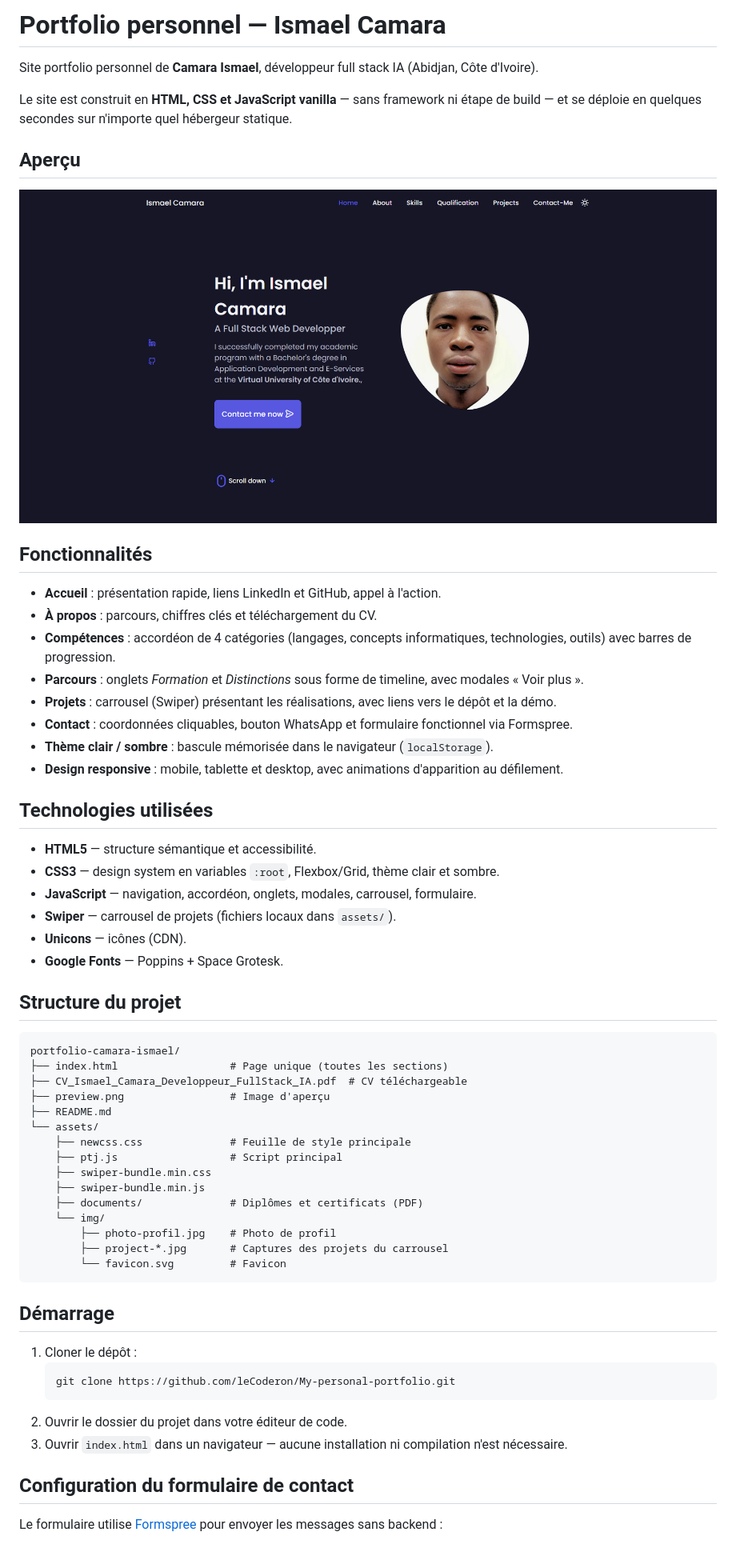
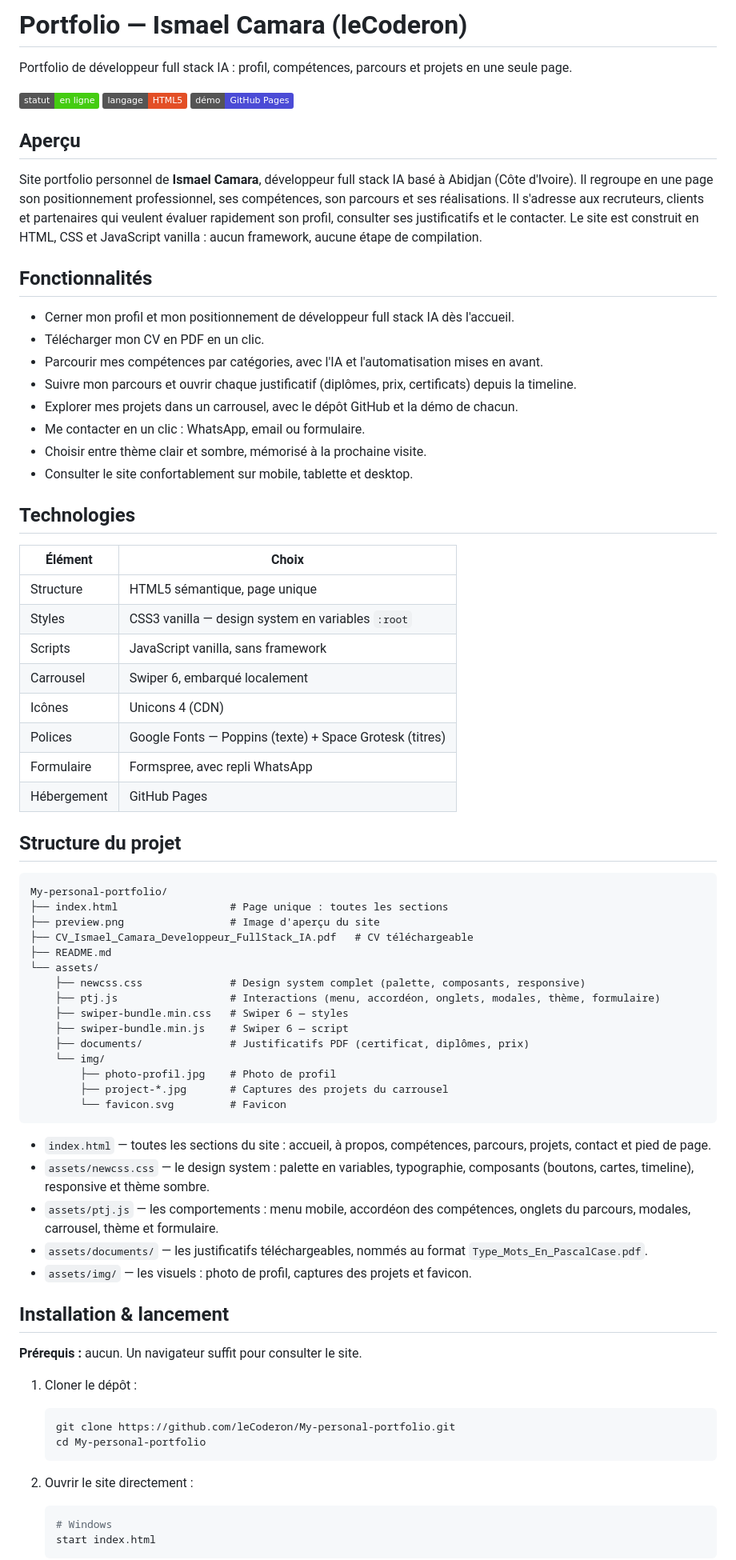
Before and after one commit to leCoderon/My-personal-portfolio, a Markdown page: README.md, the part around one of its changes. Shown at 80% size. Rendered like a GitHub page; badges without logos.

Commit message:
Réécrit le README selon la structure standard des dépôts
- Structure en 13 sections : titre + badges, aperçu, fonctionnalités,
  technologies, structure du projet, installation & lancement,
  configuration, utilisation, captures d'écran, roadmap, contribuer,
  licence, contact
- Contenu vérifié sur le projet réel (arborescence, commandes, coordonnées)
- Licence laissée en [À compléter] : aucun fichier LICENSE dans le dépôt

Co-authored-by: CommandCodeBot <noreply@commandcode.ai>

````diff
--- a/README.md
+++ b/README.md
@@ -1,63 +1,80 @@
-# Portfolio personnel — Ismael Camara
+# Portfolio — Ismael Camara (leCoderon)
 
-Site portfolio personnel de **Camara Ismael**, développeur full stack IA (Abidjan, Côte d'Ivoire).
+Portfolio de développeur full stack IA : profil, compétences, parcours et projets en une seule page.
 
-Le site est construit en **HTML, CSS et JavaScript vanilla** — sans framework ni étape de build — et se déploie en quelques secondes sur n'importe quel hébergeur statique.
+![Statut](https://img.shields.io/badge/statut-en%20ligne-brightgreen)
+![Langage](https://img.shields.io/badge/langage-HTML5-E34F26?logo=html5&logoColor=white)
+![Démo](https://img.shields.io/badge/d%C3%A9mo-GitHub%20Pages-4b4bd6)
 
 ## Aperçu
 
-![Aperçu du portfolio](preview.png)
+Site portfolio personnel de **Ismael Camara**, développeur full stack IA basé à Abidjan (Côte d'Ivoire). Il regroupe en une page son positionnement professionnel, ses compétences, son parcours et ses réalisations. Il s'adresse aux recruteurs, clients et partenaires qui veulent évaluer rapidement son profil, consulter ses justificatifs et le contacter. Le site est construit en HTML, CSS et JavaScript vanilla : aucun framework, aucune étape de compilation.
 
 ## Fonctionnalités
 
-- **Accueil** : présentation rapide, liens LinkedIn et GitHub, appel à l'action.
-- **À propos** : parcours, chiffres clés et téléchargement du CV.
-- **Compétences** : accordéon de 4 catégories (langages, concepts informatiques, technologies, outils) avec barres de progression.
-- **Parcours** : onglets *Formation* et *Distinctions* sous forme de timeline, avec modales « Voir plus ».
-- **Projets** : carrousel (Swiper) présentant les réalisations, avec liens vers le dépôt et la démo.
-- **Contact** : coordonnées cliquables, bouton WhatsApp et formulaire fonctionnel via Formspree.
-- **Thème clair / sombre** : bascule mémorisée dans le navigateur (`localStorage`).
-- **Design responsive** : mobile, tablette et desktop, avec animations d'apparition au défilement.
+- Cerner mon profil et mon positionnement de développeur full stack IA dès l'accueil.
+- Télécharger mon CV en PDF en un clic.
+- Parcourir mes compétences par catégories, avec l'IA et l'automatisation mises en avant.
+- Suivre mon parcours et ouvrir chaque justificatif (diplômes, prix, certificats) depuis la timeline.
+- Explorer mes projets dans un carrousel, avec le dépôt GitHub et la démo de chacun.
+- Me contacter en un clic : WhatsApp, email ou formulaire.
+- Choisir entre thème clair et sombre, mémorisé à la prochaine visite.
+- Consulter le site confortablement sur mobile, tablette et desktop.
 
-## Technologies utilisées
+## Technologies
 
-- **HTML5** — structure sémantique et accessibilité.
-- **CSS3** — design system en variables `:root`, Flexbox/Grid, thème clair et sombre.
-- **JavaScript** — navigation, accordéon, onglets, modales, carrousel, formulaire.
-- **Swiper** — carrousel de projets (fichiers locaux dans `assets/`).
-- **Unicons** — icônes (CDN).
-- **Google Fonts** — Poppins + Space Grotesk.
+| Élément | Choix |
+|---|---|
+| Structure | HTML5 sémantique, page unique |
+| Styles | CSS3 vanilla — design system en variables `:root` |
+| Scripts | JavaScript vanilla, sans framework |
+| Carrousel | Swiper 6, embarqué localement |
+| Icônes | Unicons 4 (CDN) |
+| Polices | Google Fonts — Poppins (texte) + Space Grotesk (titres) |
+| Formulaire | Formspree, avec repli WhatsApp |
+| Hébergement | GitHub Pages |
 
 ## Structure du projet
 
 ```
-portfolio-camara-ismael/
-├── index.html                  # Page unique (toutes les sections)
-├── CV_Ismael_Camara_Developpeur_FullStack_IA.pdf  # CV téléchargeable
-├── preview.png                 # Image d'aperçu
+My-personal-portfolio/
+├── index.html                  # Page unique : toutes les sections
+├── preview.png                 # Image d'aperçu du site
+├── CV_Ismael_Camara_Developpeur_FullStack_IA.pdf   # CV téléchargeable
 ├── README.md
 └── assets/
-    ├── newcss.css              # Feuille de style principale
-    ├── ptj.js                  # Script principal
-    ├── swiper-bundle.min.css
-    ├── swiper-bundle.min.js
-    ├── documents/              # Diplômes et certificats (PDF)
+    ├── newcss.css              # Design system complet (palette, composants, responsive)
+    ├── ptj.js                  # Interactions (menu, accordéon, onglets, modales, thème, formulaire)
+    ├── swiper-bundle.min.css   # Swiper 6 — styles
+    ├── swiper-bundle.min.js    # Swiper 6 — script
+    ├── documents/              # Justificatifs PDF (certificat, diplômes, prix)
     └── img/
         ├── photo-profil.jpg    # Photo de profil
         ├── project-*.jpg       # Captures des projets du carrousel
         └── favicon.svg         # Favicon
 ```
 
-## Démarrage
+- `index.html` — toutes les sections du site : accueil, à propos, compétences, parcours, projets, contact et pied de page.
+- `assets/newcss.css` — le design system : palette en variables, typographie, composants (boutons, cartes, timeline), responsive et thème sombre.
+- `assets/ptj.js` — les comportements : menu mobile, accordéon des compétences, onglets du parcours, modales, carrousel, thème et formulaire.
+- `assets/documents/` — les justificatifs téléchargeables, nommés au format `Type_Mots_En_PascalCase.pdf`.
+- `assets/img/` — les visuels : photo de profil, captures des projets et favicon.
+
+## Installation & lancement
+
+**Prérequis :** aucun. Un navigateur suffit pour consulter le site.
 
 1. Cloner le dépôt :
+
    ```bash
    git clone https://github.com/leCoderon/My-personal-portfolio.git
+   cd My-personal-portfolio
    ```
-2. Ouvrir le dossier du projet dans votre éditeur de code.
-3. Ouvrir `index.html` dans un navigateur — aucune installation ni compilation n'est nécessaire.
 
-## Configuration du formulaire de contact
+2. Ouvrir le site directement :
 
-Le formulaire utilise [Formspree](https://formspree.io/) pour envoyer les messages sans backend :
+   ```bash
+   # Windows
+   start index.html
+   ```
 
````
Also changed, not shown: other parts of README.md (+54 -15 lines).
